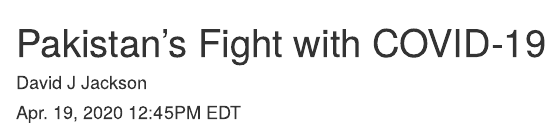
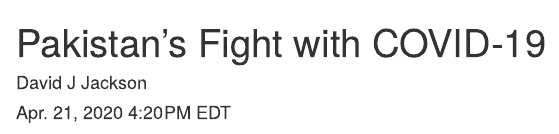
Before and after one commit to davidjayjackson/COVID-19-Pakistan, an R Markdown document (index.Rmd): the page in a window 1100 px wide, from its top. Rendered offline with R 4.5, knitr and Pandoc, with nearby package versions; some code elsewhere in the file could not run offline.

Commit message:
Update Apr. 21, 2020

```diff
--- a/index.Rmd
+++ b/index.Rmd
@@ -1,7 +1,7 @@
 ---
 title: "Pakistan's Fight with COVID-19"
 author: "David J Jackson"
-date: "Apr. 19, 2020 12:45PM EDT"
+date: "Apr. 21, 2020 4:20PM EDT"
 output: html_document
 ---
 
```
Also changed, not shown: index.html.
